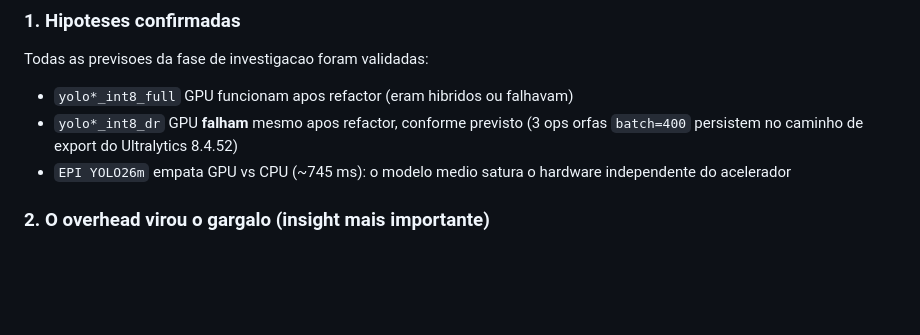
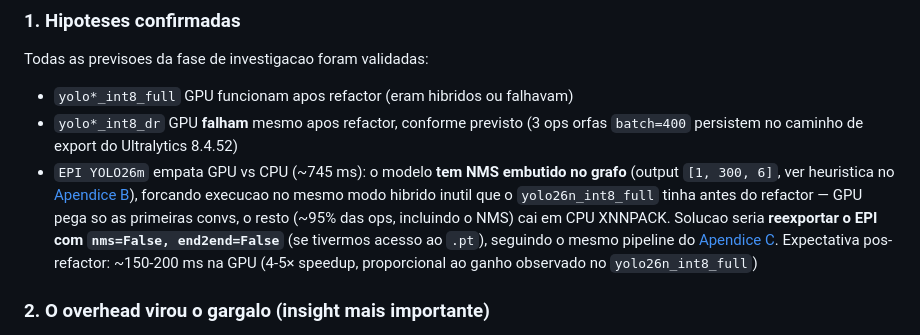
Before and after one commit to FredRelvas/testes-yolo-apk-android, a Markdown page: apk-yolo-flutter/docs/OTIMIZACAO_INT8_GPU.md, the part around the change. Drawn GitHub-style; blank space fills up the shorter version.

Commit message:
detalhes finais .md

```diff
--- a/apk-yolo-flutter/docs/OTIMIZACAO_INT8_GPU.md
+++ b/apk-yolo-flutter/docs/OTIMIZACAO_INT8_GPU.md
@@ -159,8 +159,15 @@ Todas as previsoes da fase de investigacao foram validadas:
 - `yolo*_int8_full` GPU funcionam apos refactor (eram hibridos ou falhavam)
 - `yolo*_int8_dr` GPU **falham** mesmo apos refactor, conforme previsto
   (3 ops orfas `batch=400` persistem no caminho de export do Ultralytics 8.4.52)
-- `EPI YOLO26m` empata GPU vs CPU (~745 ms): o modelo medio satura o hardware
-  independente do acelerador
+- `EPI YOLO26m` empata GPU vs CPU (~745 ms): o modelo **tem NMS embutido no
+  grafo** (output `[1, 300, 6]`, ver heuristica no [Apendice B](#apendice-b--nms-no-grafo-vs-fora-do-grafo)),
+  forcando execucao no mesmo modo hibrido inutil que o `yolo26n_int8_full`
+  tinha antes do refactor — GPU pega so as primeiras convs, o resto (~95% das
+  ops, incluindo o NMS) cai em CPU XNNPACK. Solucao seria **reexportar o EPI
+  com `nms=False, end2end=False`** (se tivermos acesso ao `.pt`), seguindo o
+  mesmo pipeline do [Apendice C](#apendice-c--pipeline-de-quantizacao-corrigido).
+  Expectativa pos-refactor: ~150-200 ms na GPU (4-5× speedup, proporcional ao
+  ganho observado no `yolo26n_int8_full`)
 
 ### 2. **O overhead virou o gargalo** (insight mais importante)
 
```
